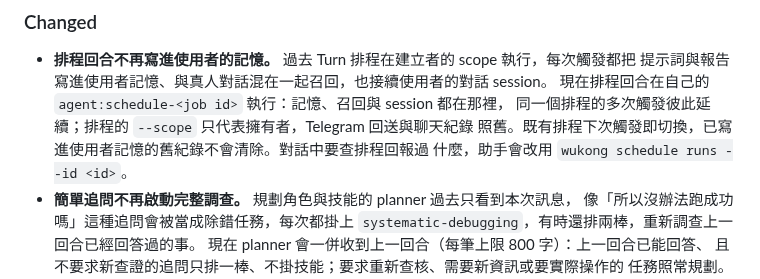
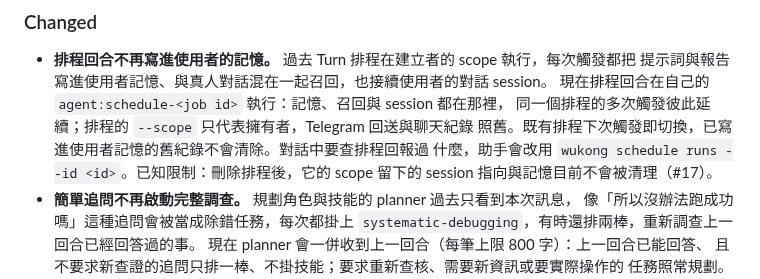
Before and after one commit to raybird/Wukong, a Markdown page: CHANGELOG.md, the part around the change. GitHub-like rendering.

```diff
--- a/CHANGELOG.md
+++ b/CHANGELOG.md
@@ -18,7 +18,8 @@
   現在排程回合在自己的 `agent:schedule-<job id>` 執行：記憶、召回與 session 都在那裡，
   同一個排程的多次觸發彼此延續；排程的 `--scope` 只代表擁有者，Telegram 回送與聊天紀錄
   照舊。既有排程下次觸發即切換，已寫進使用者記憶的舊紀錄不會清除。對話中要查排程回報過
-  什麼，助手會改用 `wukong schedule runs --id <id>`。
+  什麼，助手會改用 `wukong schedule runs --id <id>`。已知限制：刪除排程後，它的 scope
+  留下的 session 指向與記憶目前不會被清理（#17）。
 - **簡單追問不再啟動完整調查。** 規劃角色與技能的 planner 過去只看到本次訊息，
   像「所以沒辦法跑成功嗎」這種追問會被當成除錯任務，每次都掛上
   `systematic-debugging`，有時還排兩棒，重新調查上一回合已經回答過的事。
```
Also changed, not shown: 2 other files.
